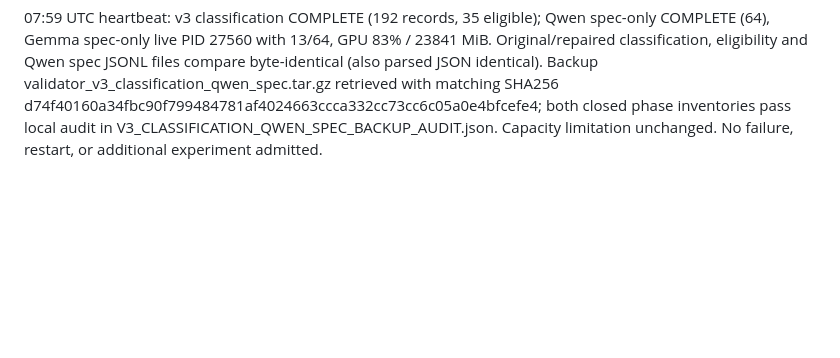
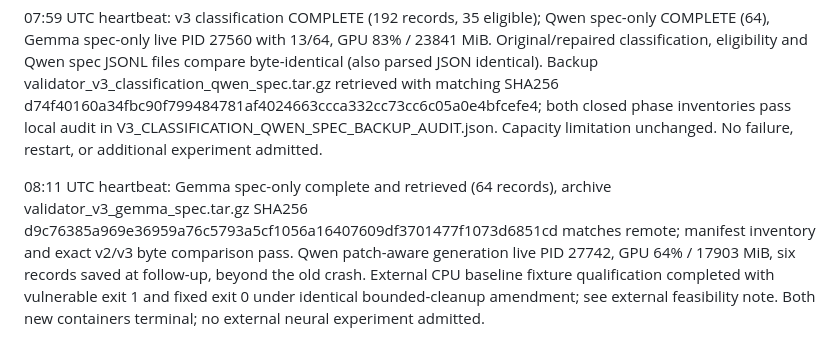
Before and after one commit to nkomianos/Align_Paper, a Markdown page: docs/LAMBDA_H100_SESSION_20260909.md, the part around the change. Rendered like a GitHub page; blank space fills up the shorter version.

```diff
--- a/docs/LAMBDA_H100_SESSION_20260909.md
+++ b/docs/LAMBDA_H100_SESSION_20260909.md
@@ -501,3 +501,5 @@ Correction at 07:25 UTC: the initial v3 launch was rejected before creating its
 07:48 UTC heartbeat: both v3 patch phases COMPLETE, 192/192. Gemma archive retrieved, SHA256 f782eb61cf51900fa82b391a13af71a9a0e7d565a5a02668fcae5ae9bfa13e5a matches remote. V3_GEMMA_COLLECTION_REPLAY.json passes collection audit (one parse failure). V2_V3_GEMMA_OVERLAP.json: all 96 Gemma records identical on prompts/seeds/raw completions/parses/identities. Together with Qwen, all 192 original patches reproduced exactly; no new independent replication. Classification CPU phase PID 25574 was live at first check with 174/192 records, explaining transient zero GPU utilization. No restart or new experiment launched.
 
 07:59 UTC heartbeat: v3 classification COMPLETE (192 records, 35 eligible); Qwen spec-only COMPLETE (64), Gemma spec-only live PID 27560 with 13/64, GPU 83% / 23841 MiB. Original/repaired classification, eligibility and Qwen spec JSONL files compare byte-identical (also parsed JSON identical). Backup validator_v3_classification_qwen_spec.tar.gz retrieved with matching SHA256 d74f40160a34fbc90f799484781af4024663ccca332cc73cc6c05a0e4bfcefe4; both closed phase inventories pass local audit in V3_CLASSIFICATION_QWEN_SPEC_BACKUP_AUDIT.json. Capacity limitation unchanged. No failure, restart, or additional experiment admitted.
+
+08:11 UTC heartbeat: Gemma spec-only complete and retrieved (64 records), archive validator_v3_gemma_spec.tar.gz SHA256 d9c76385a969e36959a76c5793a5cf1056a16407609df3701477f1073d6851cd matches remote; manifest inventory and exact v2/v3 byte comparison pass. Qwen patch-aware generation live PID 27742, GPU 64% / 17903 MiB, six records saved at follow-up, beyond the old crash. External CPU baseline fixture qualification completed with vulnerable exit 1 and fixed exit 0 under identical bounded-cleanup amendment; see external feasibility note. Both new containers terminal; no external neural experiment admitted.
```
Also changed, not shown: docs/VALIDATOR_EXTERNAL_FEASIBILITY_20260909.md (+6 -0 lines).
